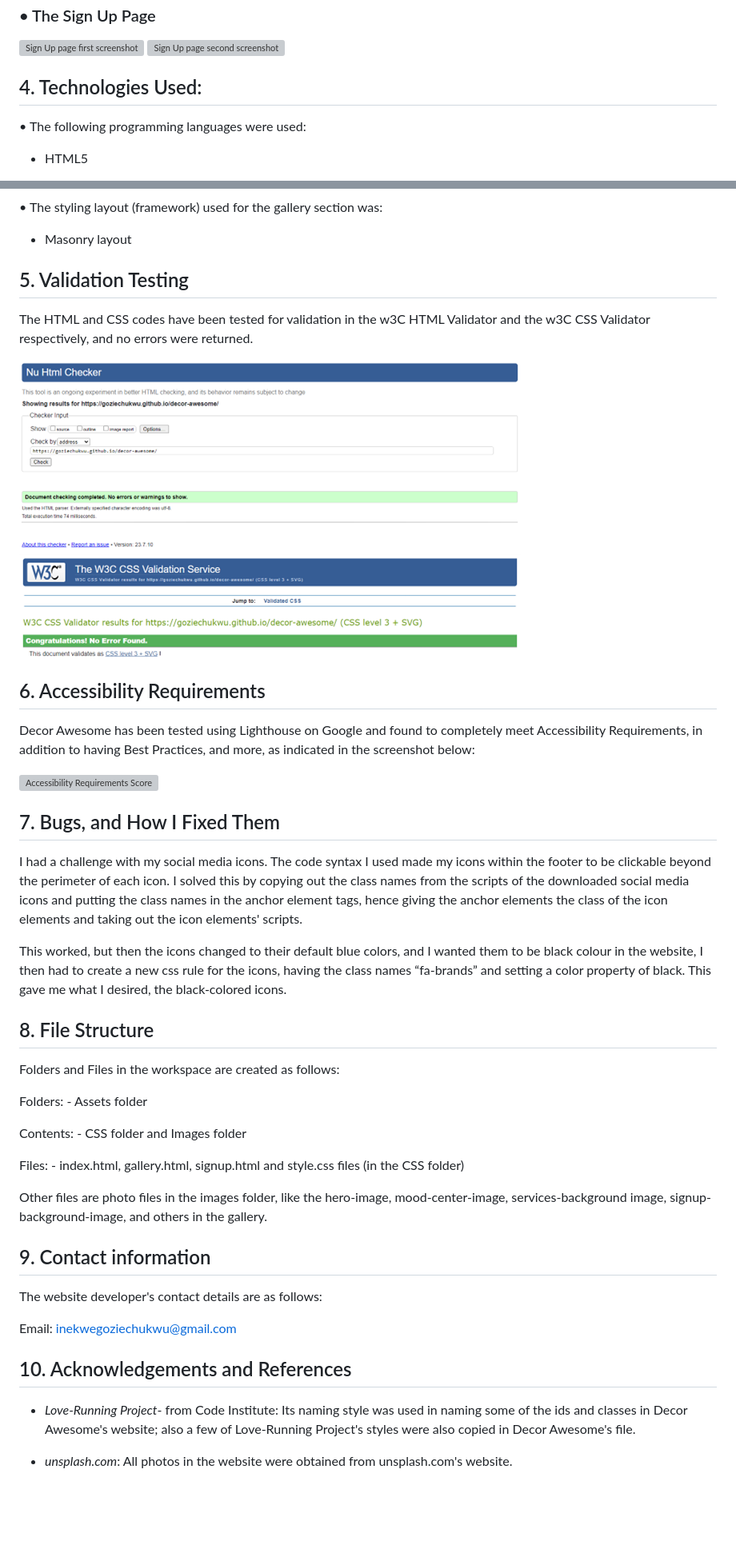
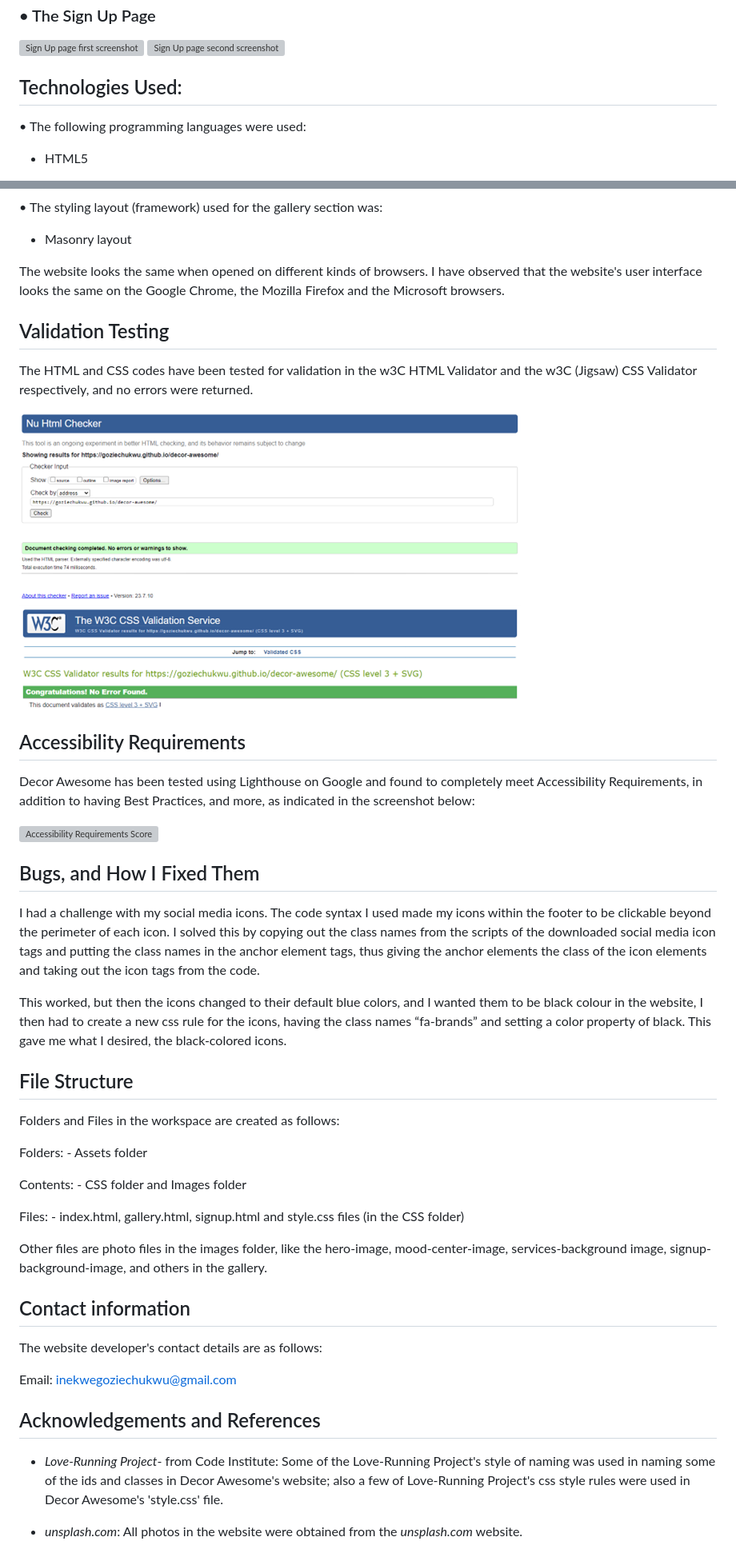
Before and after one commit to Goziechukwu/decor-awesome, a Markdown page: README.md, 2 parts joined by grey strips. Shown: that part at 80% size. GitHub-like rendering; blank space fills up the shorter version; grey boxes are pictures that could not be loaded.

Commit message:
Update the README to include how the site's user interface appears on different browsers, and style the README once again

```diff
--- a/README.md
+++ b/README.md
@@ -56,7 +59,7 @@ o The footer contains links to relevant social media sites.
 
 <img src="./assets/images/sign-up-page-screenshot-2.png" alt="Sign Up page second screenshot">
 
-## 4. Technologies Used:
+## Technologies Used:
 
 • The following programming languages were used:
 
@@ -80,27 +83,31 @@ o The footer contains links to relevant social media sites.
 
 - Masonry layout
 
-## 5. Validation Testing
+The website looks the same when opened on different kinds of browsers. I have observed that the website's user interface looks the same on the Google Chrome, the Mozilla Firefox and the Microsoft browsers.
 
-The HTML and CSS codes have been tested for validation in the w3C HTML Validator and the w3C CSS Validator respectively, and no errors were returned.
+## Validation Testing
+
+The HTML and CSS codes have been tested for validation in the w3C HTML Validator and the w3C (Jigsaw) CSS Validator respectively, and no errors were returned.
 
 <img src="./assets/images/validation-testing-screenshot-1.png" alt="First Validation Testing">
 
+
 <img src="./assets/images/validation-testing-screenshot-2.png" alt="Second Validation Testing">
 
-## 6. Accessibility Requirements
+
+## Accessibility Requirements
 
 Decor Awesome has been tested using Lighthouse on Google and found to completely meet Accessibility Requirements, in addition to having Best Practices, and more, as indicated in the screenshot below:
 
 <img src="./assets/images/accessibility-requirements-score-screenshot.png" alt="Accessibility Requirements Score">
 
-## 7. Bugs, and How I Fixed Them
+## Bugs, and How I Fixed Them
 
-I had a challenge with my social media icons. The code syntax I used made my icons within the footer to be clickable beyond the perimeter of each icon. I solved this by copying out the class names from the scripts of the downloaded social media icons and putting the class names in the anchor element tags, hence giving the anchor elements the class of the icon elements and taking out the icon elements' scripts.
+I had a challenge with my social media icons. The code syntax I used made my icons within the footer to be clickable beyond the perimeter of each icon. I solved this by copying out the class names from the scripts of the downloaded social media icon tags and putting the class names in the anchor element tags, thus giving the anchor elements the class of the icon elements and taking out the icon tags from the code.
 
 This worked, but then the icons changed to their default blue colors, and I wanted them to be black colour in the website, I then had to create a new css rule for the icons, having the class names “fa-brands” and setting a color property of black. This gave me what I desired, the black-colored icons.
 
-## 8. File Structure
+## File Structure
 
 Folders and Files in the workspace are created as follows:
 
@@ -112,14 +119,14 @@ Files: - index.html, gallery.html, signup.html and style.css files (in the CSS f
 
 Other files are photo files in the images folder, like the hero-image, mood-center-image, services-background image, signup-background-image, and others in the gallery.
 
-## 9. Contact information
+## Contact information
 
 The website developer's contact details are as follows:
 
 Email: inekwegoziechukwu@gmail.com
 
-## 10. Acknowledgements and References
+## Acknowledgements and References
 
-- _Love-Running Project_- from Code Institute: Its naming style was used in naming some of the ids and classes in Decor Awesome's website; also a few of Love-Running Project's styles were also copied in Decor Awesome's file.
+- _Love-Running Project_- from Code Institute: Some of the Love-Running Project's style of naming was used in naming some of the ids and classes in Decor Awesome's website; also a few of Love-Running Project's css style rules were used in Decor Awesome's 'style.css' file.
 
-- _unsplash.com_: All photos in the website were obtained from unsplash.com's website.
+- _unsplash.com_: All photos in the website were obtained from the *unsplash.com* website.
```
Also changed, not shown: other parts of README.md (+14 -11 lines), assets/images/navigation-highlight-image.PNG (added).
